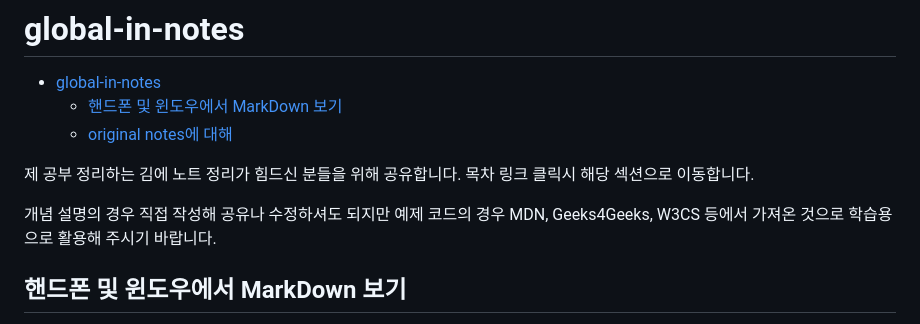
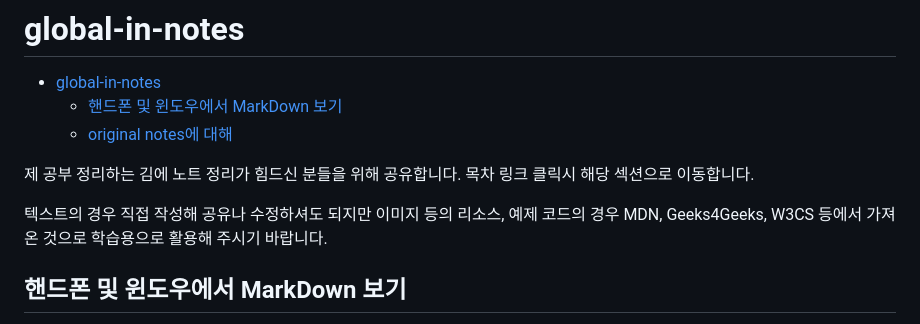
Before and after one commit to pinetreeplus/global-in-notes, a Markdown page: README.md, the part around the change. Rendered like a GitHub page.

```diff
--- a/README.md
+++ b/README.md
@@ -6,7 +6,7 @@
 
 제 공부 정리하는 김에 노트 정리가 힘드신 분들을 위해 공유합니다. 목차 링크 클릭시 해당 섹션으로 이동합니다.
 
-개념 설명의 경우 직접 작성해 공유나 수정하셔도 되지만 예제 코드의 경우 MDN, Geeks4Geeks, W3CS 등에서 가져온 것으로 학습용으로 활용해 주시기 바랍니다.
+텍스트의 경우 직접 작성해 공유나 수정하셔도 되지만 이미지 등의 리소스, 예제 코드의 경우 MDN, Geeks4Geeks, W3CS 등에서 가져온 것으로 학습용으로 활용해 주시기 바랍니다.
 
 ## 핸드폰 및 윈도우에서 MarkDown 보기
 
```
Also changed, not shown: ci-cd/git.md (+2 -1 lines), ci-cd/img/git-architecture.png (added).
